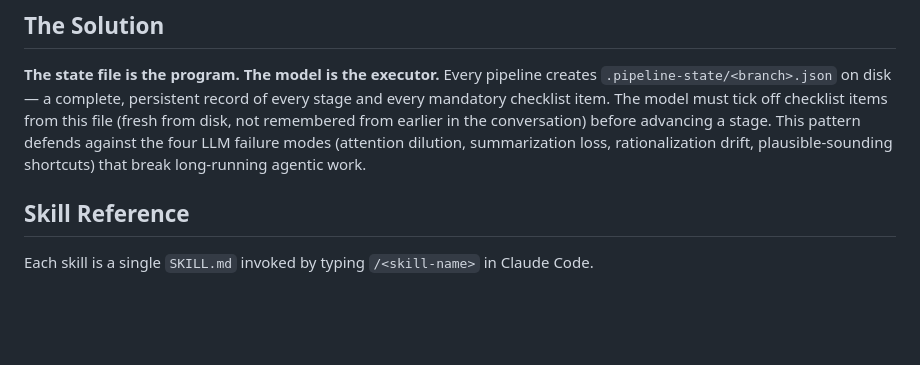
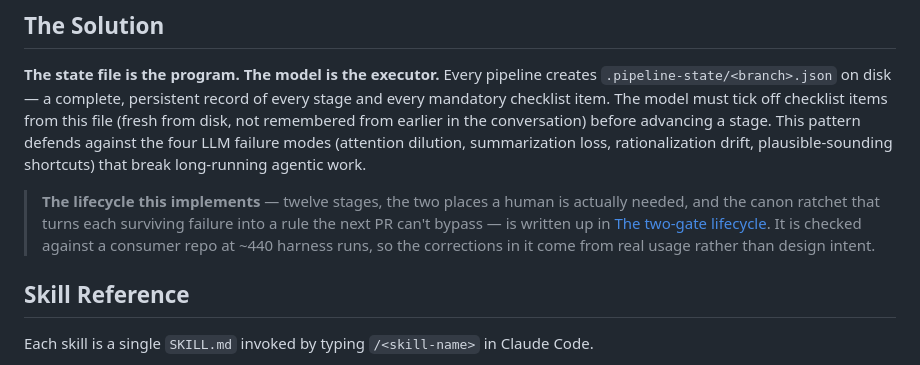
Before and after one commit to johnrtipton/pipeline-skills, a Markdown page: README.md, the part around the change. Rendered like a GitHub page; blank space fills up the shorter version.

```diff
--- a/README.md
+++ b/README.md
@@ -12,6 +12,13 @@ Claude Code can't reliably execute a 15-stage pipeline from a single skill promp
 ## The Solution
 
 **The state file is the program. The model is the executor.** Every pipeline creates `.pipeline-state/<branch>.json` on disk — a complete, persistent record of every stage and every mandatory checklist item. The model must tick off checklist items from this file (fresh from disk, not remembered from earlier in the conversation) before advancing a stage. This pattern defends against the four LLM failure modes (attention dilution, summarization loss, rationalization drift, plausible-sounding shortcuts) that break long-running agentic work.
+
+> **The lifecycle this implements** — twelve stages, the two places a human is
+> actually needed, and the canon ratchet that turns each surviving failure into a
+> rule the next PR can't bypass — is written up in
+> [The two-gate lifecycle](docs/lifecycle-model.md). It is checked against a
+> consumer repo at ~440 harness runs, so the corrections in it come from real
+> usage rather than design intent.
 
 ## Skill Reference
 
```
Also changed, not shown: docs/lifecycle-model.md (added, +323 -0 lines).
